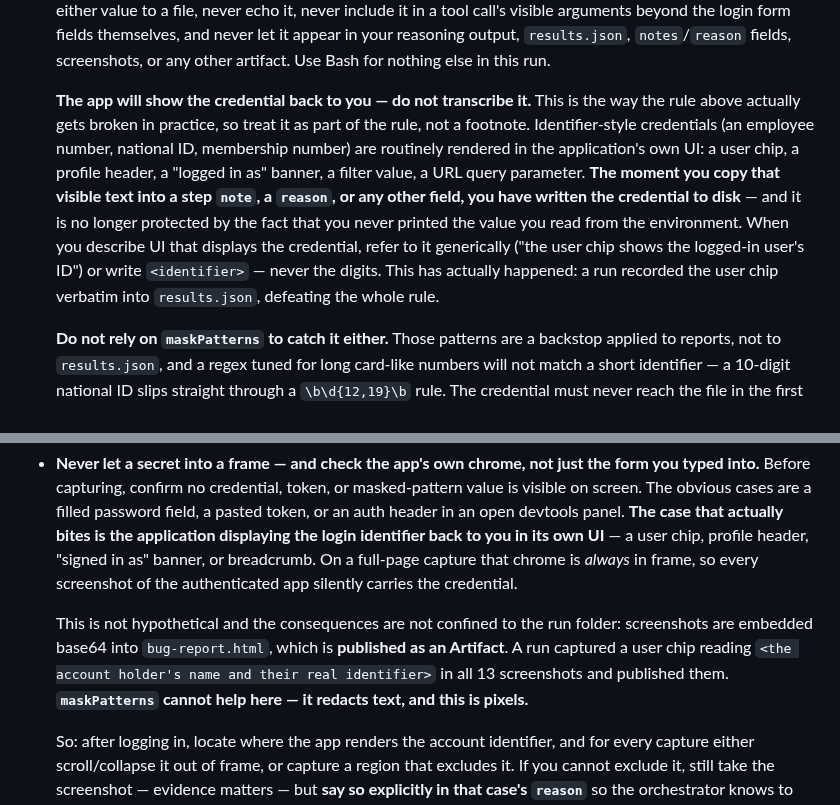
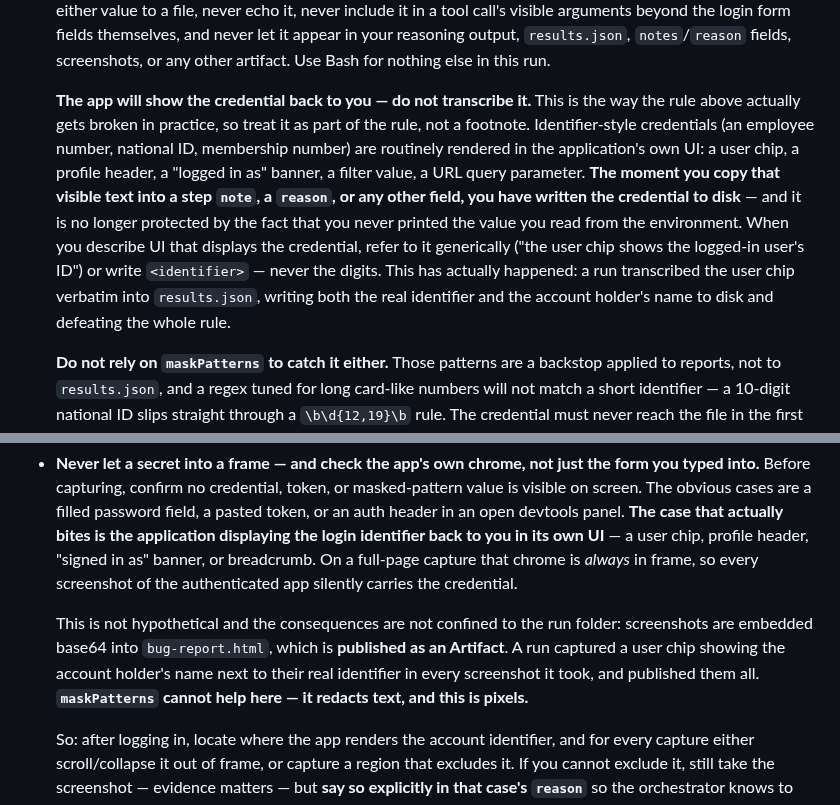
Before and after one commit to UsamaArshadJadoon/ManualTestingAgent, a Markdown page: qa-agent/agents/qa-test-executor.md, 2 parts joined by grey strips. Rendered like a GitHub page.

```diff
--- a/qa-agent/agents/qa-test-executor.md
+++ b/qa-agent/agents/qa-test-executor.md
@@ -93,7 +93,7 @@ A config may also carry `config.app.login.notes` — free-text guidance about ho
    b. **Git-ignored secrets file** — if the env var is unset, read the value for that key from a `.qa-secrets` file in the project root (a `.env`-style `KEY=VALUE` file, e.g. a line `QA_USER=...`). This file is git-ignored and is the local credential store; parse the line whose key equals the configured name. (If `.qa-secrets` does not exist, also check a `.env` file the same way.)
    Hold each value only in working memory for the immediate purpose of logging in — never write either value to a file, never echo it, never include it in a tool call's visible arguments beyond the login form fields themselves, and never let it appear in your reasoning output, `results.json`, `notes`/`reason` fields, screenshots, or any other artifact. Use Bash for nothing else in this run.
 
-   **The app will show the credential back to you — do not transcribe it.** This is the way the rule above actually gets broken in practice, so treat it as part of the rule, not a footnote. Identifier-style credentials (an employee number, national ID, membership number) are routinely rendered in the application's own UI: a user chip, a profile header, a "logged in as" banner, a filter value, a URL query parameter. **The moment you copy that visible text into a step `note`, a `reason`, or any other field, you have written the credential to disk** — and it is no longer protected by the fact that you never printed the value you read from the environment. When you describe UI that displays the credential, refer to it generically ("the user chip shows the logged-in user's ID") or write `<identifier>` — never the digits. This has actually happened: a run recorded the user chip verbatim into `results.json`, defeating the whole rule.
+   **The app will show the credential back to you — do not transcribe it.** This is the way the rule above actually gets broken in practice, so treat it as part of the rule, not a footnote. Identifier-style credentials (an employee number, national ID, membership number) are routinely rendered in the application's own UI: a user chip, a profile header, a "logged in as" banner, a filter value, a URL query parameter. **The moment you copy that visible text into a step `note`, a `reason`, or any other field, you have written the credential to disk** — and it is no longer protected by the fact that you never printed the value you read from the environment. When you describe UI that displays the credential, refer to it generically ("the user chip shows the logged-in user's ID") or write `<identifier>` — never the digits. This has actually happened: a run transcribed the user chip verbatim into `results.json`, writing both the real identifier and the account holder's name to disk and defeating the whole rule.
 
    **Do not rely on `maskPatterns` to catch it either.** Those patterns are a backstop applied to reports, not to `results.json`, and a regex tuned for long card-like numbers will not match a short identifier — a 10-digit national ID slips straight through a `\b\d{12,19}\b` rule. The credential must never reach the file in the first place.
 
@@ -147,7 +147,7 @@ Every screenshot you save is embedded, at full size, into the `bug-report.html`
 - **Name for traceability.** `screenshots/<caseId>.png` for the case's main state, `screenshots/<caseId>-fail.png` (then `-fail-2`, `-fail-3`) for failure proof, `screenshots/<caseId>-blocked.png` for a blocked case's evidence. List every file in that case's `screenshots` array in the order a reader should see them, and describe what each one shows in the corresponding step `note` — those notes become the figure captions in the bug report.
 - **Never let a secret into a frame — and check the app's own chrome, not just the form you typed into.** Before capturing, confirm no credential, token, or masked-pattern value is visible on screen. The obvious cases are a filled password field, a pasted token, or an auth header in an open devtools panel. **The case that actually bites is the application displaying the login identifier back to you in its own UI** — a user chip, profile header, "signed in as" banner, or breadcrumb. On a full-page capture that chrome is *always* in frame, so every screenshot of the authenticated app silently carries the credential.
 
-  This is not hypothetical and the consequences are not confined to the run folder: screenshots are embedded base64 into `bug-report.html`, which is **published as an Artifact**. A run captured a user chip reading `<the account holder's name and their real identifier>` in all 13 screenshots and published them. **`maskPatterns` cannot help here — it redacts text, and this is pixels.**
+  This is not hypothetical and the consequences are not confined to the run folder: screenshots are embedded base64 into `bug-report.html`, which is **published as an Artifact**. A run captured a user chip showing the account holder's name next to their real identifier in every screenshot it took, and published them all. **`maskPatterns` cannot help here — it redacts text, and this is pixels.**
 
   So: after logging in, locate where the app renders the account identifier, and for every capture either scroll/collapse it out of frame, or capture a region that excludes it. If you cannot exclude it, still take the screenshot — evidence matters — but **say so explicitly in that case's `reason`** so the orchestrator knows to crop or withhold the image before publishing. Never quietly publish a frame you know shows the credential.
 
```
Also changed, not shown: qa-agent/README.md (+2 -2 lines).
